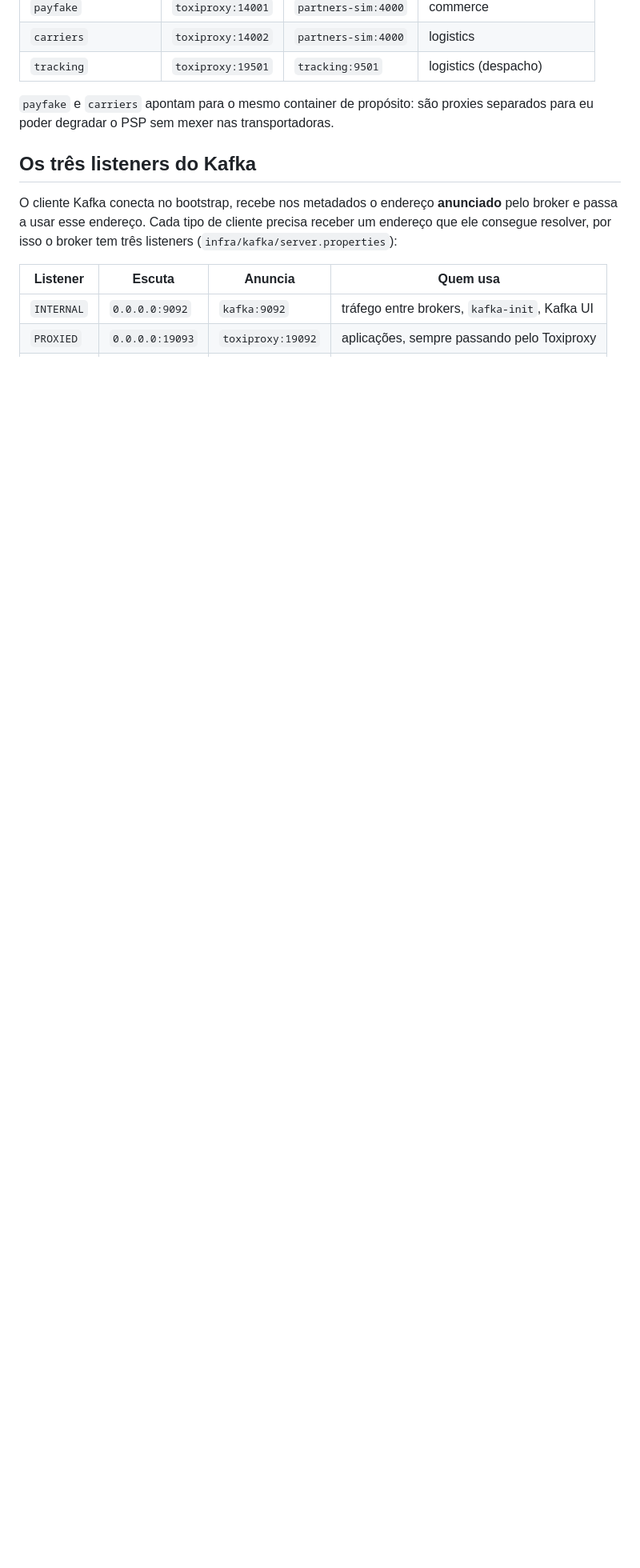
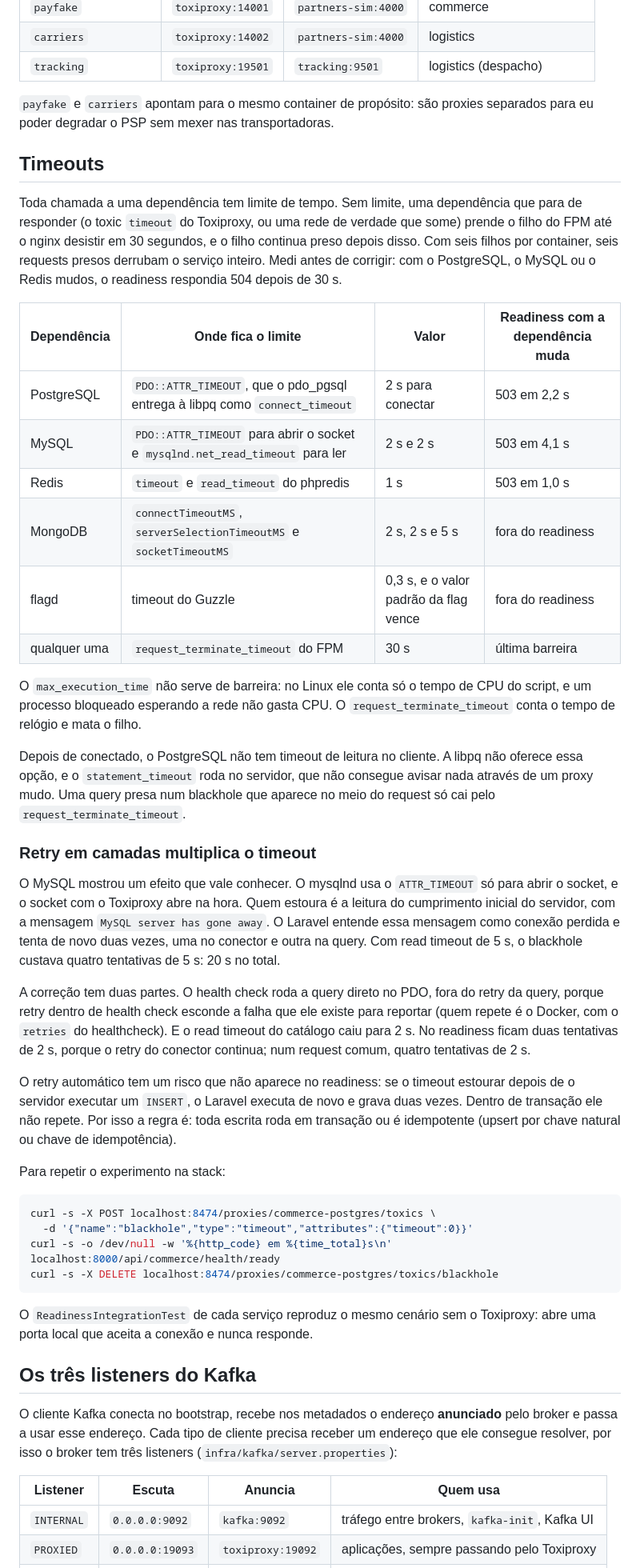
Before and after one commit to flaviotinococoutinho/Tucano_vibe_chaos, a Markdown page: docs/architecture/deployment.md, the part around the change. Shown at 80% size. Rendered like a GitHub page; blank space fills up the shorter version.

Commit message:
docs: timeouts and how retries multiply them

````diff
--- a/docs/architecture/deployment.md
+++ b/docs/architecture/deployment.md
@@ -90,6 +90,42 @@ As aplicações não falam direto com as dependências: toda conexão passa por
 
 `payfake` e `carriers` apontam para o mesmo container de propósito: são proxies separados para eu poder degradar o PSP sem mexer nas transportadoras.
 
+## Timeouts
+
+Toda chamada a uma dependência tem limite de tempo. Sem limite, uma dependência que para de responder (o toxic `timeout` do Toxiproxy, ou uma rede de verdade que some) prende o filho do FPM até o nginx desistir em 30 segundos, e o filho continua preso depois disso. Com seis filhos por container, seis requests presos derrubam o serviço inteiro. Medi antes de corrigir: com o PostgreSQL, o MySQL ou o Redis mudos, o readiness respondia 504 depois de 30 s.
+
+| Dependência | Onde fica o limite | Valor | Readiness com a dependência muda |
+|---|---|---|---|
+| PostgreSQL | `PDO::ATTR_TIMEOUT`, que o pdo_pgsql entrega à libpq como `connect_timeout` | 2 s para conectar | 503 em 2,2 s |
+| MySQL | `PDO::ATTR_TIMEOUT` para abrir o socket e `mysqlnd.net_read_timeout` para ler | 2 s e 2 s | 503 em 4,1 s |
+| Redis | `timeout` e `read_timeout` do phpredis | 1 s | 503 em 1,0 s |
+| MongoDB | `connectTimeoutMS`, `serverSelectionTimeoutMS` e `socketTimeoutMS` | 2 s, 2 s e 5 s | fora do readiness |
+| flagd | timeout do Guzzle | 0,3 s, e o valor padrão da flag vence | fora do readiness |
+| qualquer uma | `request_terminate_timeout` do FPM | 30 s | última barreira |
+
+O `max_execution_time` não serve de barreira: no Linux ele conta só o tempo de CPU do script, e um processo bloqueado esperando a rede não gasta CPU. O `request_terminate_timeout` conta o tempo de relógio e mata o filho.
+
+Depois de conectado, o PostgreSQL não tem timeout de leitura no cliente. A libpq não oferece essa opção, e o `statement_timeout` roda no servidor, que não consegue avisar nada através de um proxy mudo. Uma query presa num blackhole que aparece no meio do request só cai pelo `request_terminate_timeout`.
+
+### Retry em camadas multiplica o timeout
+
+O MySQL mostrou um efeito que vale conhecer. O mysqlnd usa o `ATTR_TIMEOUT` só para abrir o socket, e o socket com o Toxiproxy abre na hora. Quem estoura é a leitura do cumprimento inicial do servidor, com a mensagem `MySQL server has gone away`. O Laravel entende essa mensagem como conexão perdida e tenta de novo duas vezes, uma no conector e outra na query. Com read timeout de 5 s, o blackhole custava quatro tentativas de 5 s: 20 s no total.
+
+A correção tem duas partes. O health check roda a query direto no PDO, fora do retry da query, porque retry dentro de health check esconde a falha que ele existe para reportar (quem repete é o Docker, com o `retries` do healthcheck). E o read timeout do catálogo caiu para 2 s. No readiness ficam duas tentativas de 2 s, porque o retry do conector continua; num request comum, quatro tentativas de 2 s.
+
+O retry automático tem um risco que não aparece no readiness: se o timeout estourar depois de o servidor executar um `INSERT`, o Laravel executa de novo e grava duas vezes. Dentro de transação ele não repete. Por isso a regra é: toda escrita roda em transação ou é idempotente (upsert por chave natural ou chave de idempotência).
+
+Para repetir o experimento na stack:
+
+```bash
+curl -s -X POST localhost:8474/proxies/commerce-postgres/toxics \
+  -d '{"name":"blackhole","type":"timeout","attributes":{"timeout":0}}'
+curl -s -o /dev/null -w '%{http_code} em %{time_total}s\n' localhost:8000/api/commerce/health/ready
+curl -s -X DELETE localhost:8474/proxies/commerce-postgres/toxics/blackhole
+```
+
+O `ReadinessIntegrationTest` de cada serviço reproduz o mesmo cenário sem o Toxiproxy: abre uma porta local que aceita a conexão e nunca responde.
+
 ## Os três listeners do Kafka
 
 O cliente Kafka conecta no bootstrap, recebe nos metadados o endereço **anunciado** pelo broker e passa a usar esse endereço. Cada tipo de cliente precisa receber um endereço que ele consegue resolver, por isso o broker tem três listeners (`infra/kafka/server.properties`):
````
Also changed, not shown: CHANGELOG.md (+4 -0 lines).
